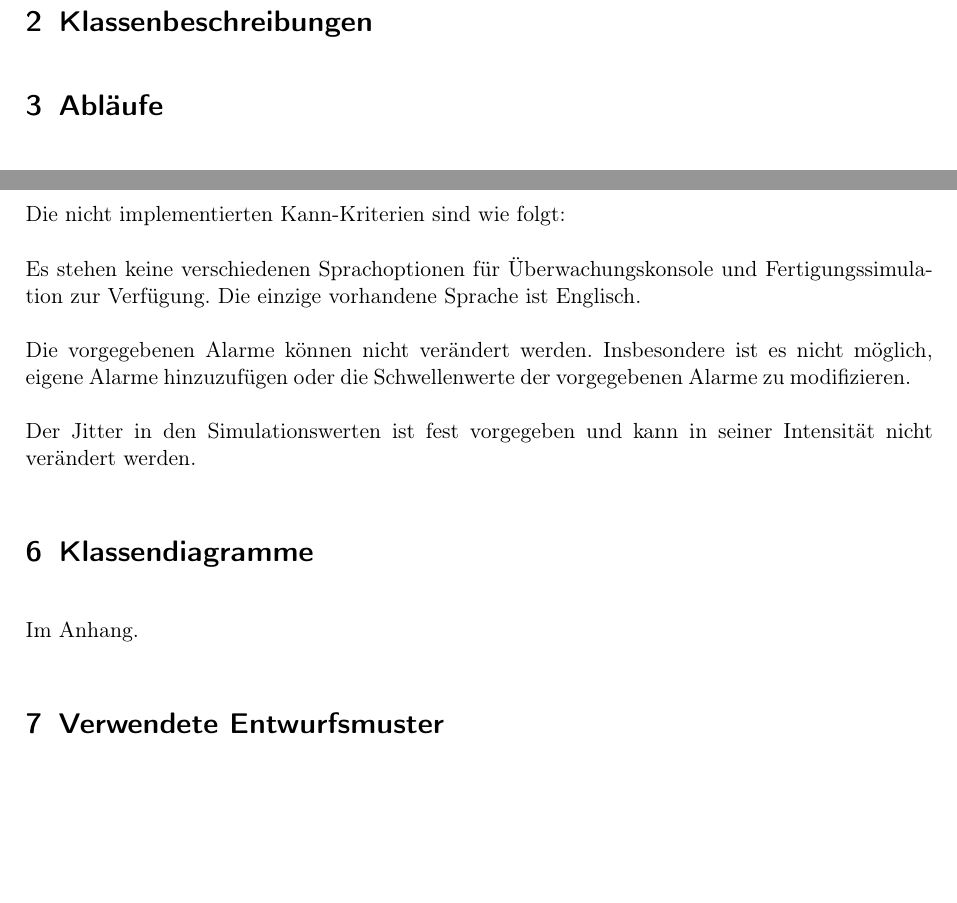
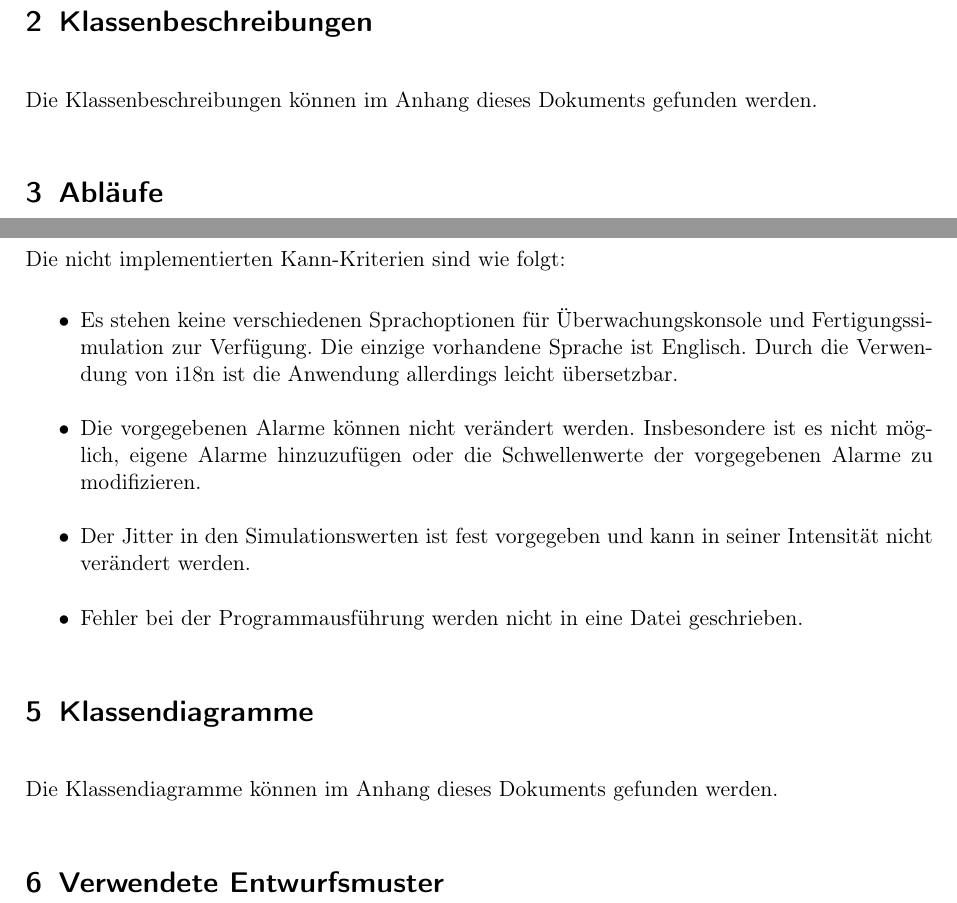
Before and after one commit to ByteHamster/PSE, a LaTeX document (docs/Design.tex): two parts of pages 3 and 4 of 4, joined at a grey line, cut so that both start at the same text, the shorter picture padded with empty space. Compiled offline with pdfLaTeX.

Commit message:
[design] Improved formatting of design document

```diff
--- a/docs/Design.tex
+++ b/docs/Design.tex
@@ -35,7 +35,7 @@
 % Aufteilung in die Pakete erklären
 
 \section{Klassenbeschreibungen}
-% JavaDoc
+Die Klassenbeschreibungen können im Anhang dieses Dokuments gefunden werden.
 
 \section{Abläufe}
 % Sequenzdiagramme
@@ -84,17 +70,17 @@ geloggt.
-\subsection{Nicht implementierte Kann-Kriterien}
+\subsubsection{Nicht implementierte Kann-Kriterien}
 Die nicht implementierten Kann-Kriterien sind wie folgt:
 
-%Sollen wir es moeglich machen, eigene Sprachdateien einzulesen?
-Es stehen keine verschiedenen Sprachoptionen f\"ur \"Uberwachungskonsole und Fertigungssimulation zur Verf\"ugung. Die einzige
-vorhandene Sprache ist Englisch.
-
-Die vorgegebenen Alarme k\"onnen nicht ver\"andert werden. Insbesondere ist es nicht m\"oglich, eigene Alarme hinzuzuf\"ugen
+\begin{itemize}
+    \item Es stehen keine verschiedenen Sprachoptionen f\"ur \"Uberwachungskonsole und Fertigungssimulation zur Verf\"ugung.
+    Die einzige vorhandene Sprache ist Englisch. Durch die Verwendung von i18n ist die Anwendung allerdings leicht übersetzbar.
+    \item Die vorgegebenen Alarme k\"onnen nicht ver\"andert werden. Insbesondere ist es nicht m\"oglich, eigene Alarme hinzuzuf\"ugen
     oder die Schwellenwerte der vorgegebenen Alarme zu modifizieren.
-
-Der Jitter in den Simulationswerten ist fest vorgegeben und kann in seiner Intensit\"at nicht ver\"andert werden.
+    \item Der Jitter in den Simulationswerten ist fest vorgegeben und kann in seiner Intensit\"at nicht ver\"andert werden.
+    \item Fehler bei der Programmausf\"uhrung werden nicht in eine Datei geschrieben.
+\end{itemize}
 
 \section{Klassendiagramme}
-Im Anhang.
+Die Klassendiagramme können im Anhang dieses Dokuments gefunden werden.
 
 \section{Verwendete Entwurfsmuster}
 % Aufzählen: Geheimnisprinzip, MVC etc.
```
Also changed, not shown: docs/Design.tex (38 more changed lines). Lines whose indentation alone changed are shown as unchanged.
